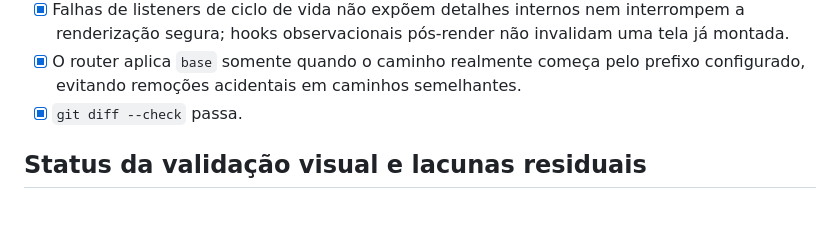
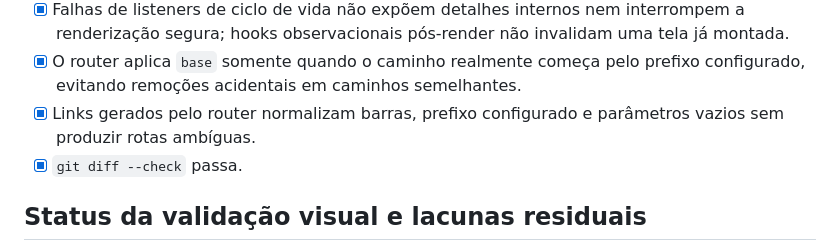
Before and after one commit to rinaldops/minijoomla, a Markdown page: docs/ACCEPTANCE-CHECKLIST.md, the part around the change. GitHub-like rendering; blank space fills up the shorter version.

Commit message:
docs: record normalized base links

```diff
--- a/docs/ACCEPTANCE-CHECKLIST.md
+++ b/docs/ACCEPTANCE-CHECKLIST.md
@@ -25,6 +25,8 @@
   invalidam uma tela já montada.
 - [x] O router aplica `base` somente quando o caminho realmente começa pelo
   prefixo configurado, evitando remoções acidentais em caminhos semelhantes.
+- [x] Links gerados pelo router normalizam barras, prefixo configurado e
+  parâmetros vazios sem produzir rotas ambíguas.
 - [x] `git diff --check` passa.
 
 ## Status da validação visual e lacunas residuais
```
